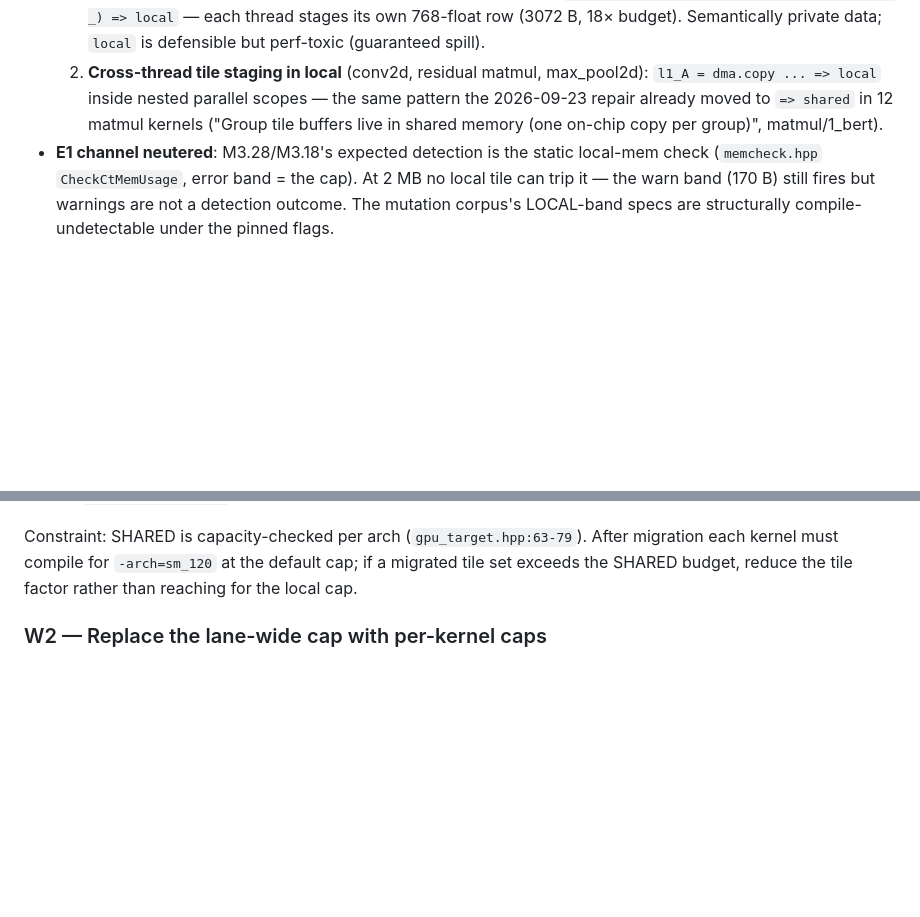
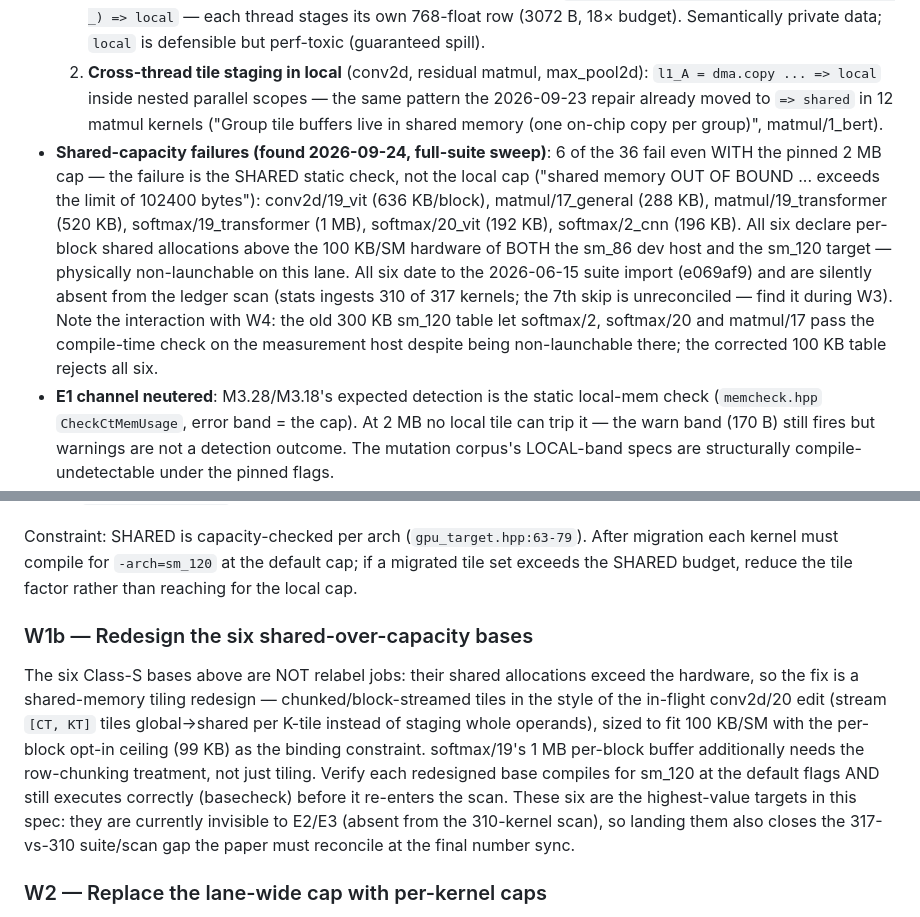
Before and after one commit to LancerLab/svn-artifacts, a Markdown page: benchmark2/specs/local-to-shared-migration.md, 2 parts joined by grey strips. Rendered like a GitHub page; blank space fills up the shorter version.

Commit message:
specs: document the six shared-over-capacity suite bases

```diff
--- a/benchmark2/specs/local-to-shared-migration.md
+++ b/benchmark2/specs/local-to-shared-migration.md
@@ -24,9 +24,24 @@
      data; `local` is defensible but perf-toxic (guaranteed spill).
   2. **Cross-thread tile staging in local** (conv2d, residual matmul,
      max_pool2d): `l1_A = dma.copy ... => local` inside nested parallel
-     scopes — the same pattern the 2026-09-23 repair already moved to
-     `=> shared` in 12 matmul kernels ("Group tile buffers live in shared
-     memory (one on-chip copy per group)", matmul/1_bert).
+   scopes — the same pattern the 2026-09-23 repair already moved to
+   `=> shared` in 12 matmul kernels ("Group tile buffers live in shared
+   memory (one on-chip copy per group)", matmul/1_bert).
+- **Shared-capacity failures (found 2026-09-24, full-suite sweep)**: 6 of
+  the 36 fail even WITH the pinned 2 MB cap — the failure is the SHARED
+  static check, not the local cap ("shared memory OUT OF BOUND ... exceeds
+  the limit of 102400 bytes"): conv2d/19_vit (636 KB/block),
+  matmul/17_general (288 KB), matmul/19_transformer (520 KB),
+  softmax/19_transformer (1 MB), softmax/20_vit (192 KB),
+  softmax/2_cnn (196 KB). All six declare per-block shared allocations above
+  the 100 KB/SM hardware of BOTH the sm_86 dev host and the sm_120 target —
+  physically non-launchable on this lane. All six date to the 2026-06-15
+  suite import (e069af9) and are silently absent from the ledger scan
+  (stats ingests 310 of 317 kernels; the 7th skip is unreconciled — find it
+  during W3). Note the interaction with W4: the old 300 KB sm_120 table let
+  softmax/2, softmax/20 and matmul/17 pass the compile-time check on the
+  measurement host despite being non-launchable there; the corrected 100 KB
+  table rejects all six.
 - **E1 channel neutered**: M3.28/M3.18's expected detection is the static
   local-mem check (`memcheck.hpp` `CheckCtMemUsage`, error band = the cap).
   At 2 MB no local tile can trip it — the warn band (170 B) still fires but
@@ -52,6 +67,21 @@ Constraint: SHARED is capacity-checked per arch (`gpu_target.hpp:63-79`).
 After migration each kernel must compile for `-arch=sm_120` at the default
 cap; if a migrated tile set exceeds the SHARED budget, reduce the tile
 factor rather than reaching for the local cap.
+
+### W1b — Redesign the six shared-over-capacity bases
+
+The six Class-S bases above are NOT relabel jobs: their shared allocations
+exceed the hardware, so the fix is a shared-memory tiling redesign —
+chunked/block-streamed tiles in the style of the in-flight conv2d/20 edit
+(stream `[CT, KT]` tiles global→shared per K-tile instead of staging whole
+operands), sized to fit 100 KB/SM with the per-block opt-in ceiling
+(99 KB) as the binding constraint. softmax/19's 1 MB per-block buffer
+additionally needs the row-chunking treatment, not just tiling. Verify each
+redesigned base compiles for sm_120 at the default flags AND still executes
+correctly (basecheck) before it re-enters the scan. These six are the
+highest-value targets in this spec: they are currently invisible to E2/E3
+(absent from the 310-kernel scan), so landing them also closes the
+317-vs-310 suite/scan gap the paper must reconcile at the final number sync.
 
 ### W2 — Replace the lane-wide cap with per-kernel caps
 
```
